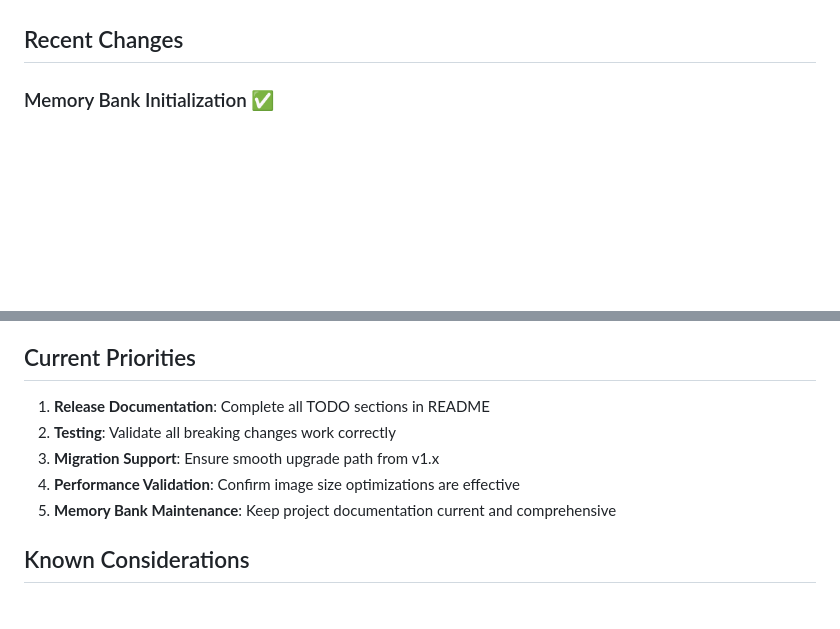
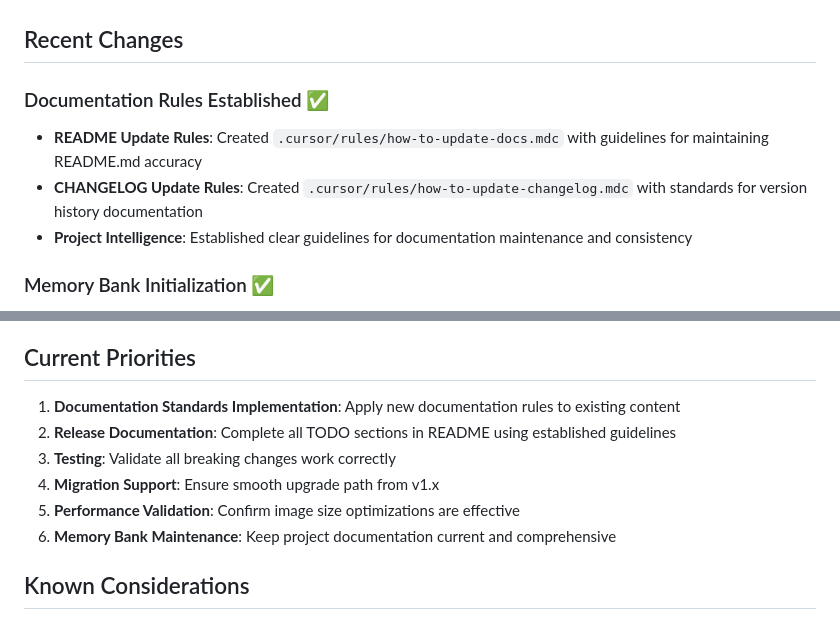
Before and after one commit to rodrigofontesdev/phpish, a Markdown page: memory-bank/activeContext.md, 2 parts joined by grey strips. Drawn GitHub-style; blank space fills up the shorter version.

Commit message:
docs: sync memory bank with new documentation rules

```diff
--- a/memory-bank/activeContext.md
+++ b/memory-bank/activeContext.md
@@ -12,6 +12,11 @@ The project is currently preparing for a major v2.0.0 release with significant b
 - **Performance Optimizations**: Docker image size reduction and build improvements
 
 ## Recent Changes
+
+### Documentation Rules Established ✅
+- **README Update Rules**: Created `.cursor/rules/how-to-update-docs.mdc` with guidelines for maintaining README.md accuracy
+- **CHANGELOG Update Rules**: Created `.cursor/rules/how-to-update-changelog.mdc` with standards for version history documentation
+- **Project Intelligence**: Established clear guidelines for documentation maintenance and consistency
 
 ### Memory Bank Initialization ✅
 - **Complete Documentation**: Established comprehensive memory bank with all core files
@@ -74,11 +79,12 @@ High priority TODO items from README.md:
 
 ## Current Priorities
 
-1. **Release Documentation**: Complete all TODO sections in README
-2. **Testing**: Validate all breaking changes work correctly
-3. **Migration Support**: Ensure smooth upgrade path from v1.x
-4. **Performance Validation**: Confirm image size optimizations are effective
-5. **Memory Bank Maintenance**: Keep project documentation current and comprehensive
+1. **Documentation Standards Implementation**: Apply new documentation rules to existing content
+2. **Release Documentation**: Complete all TODO sections in README using established guidelines
+3. **Testing**: Validate all breaking changes work correctly
+4. **Migration Support**: Ensure smooth upgrade path from v1.x
+5. **Performance Validation**: Confirm image size optimizations are effective
+6. **Memory Bank Maintenance**: Keep project documentation current and comprehensive
 
 ## Known Considerations
 
```
Also changed, not shown: memory-bank/progress.md (+5 -1 lines).
